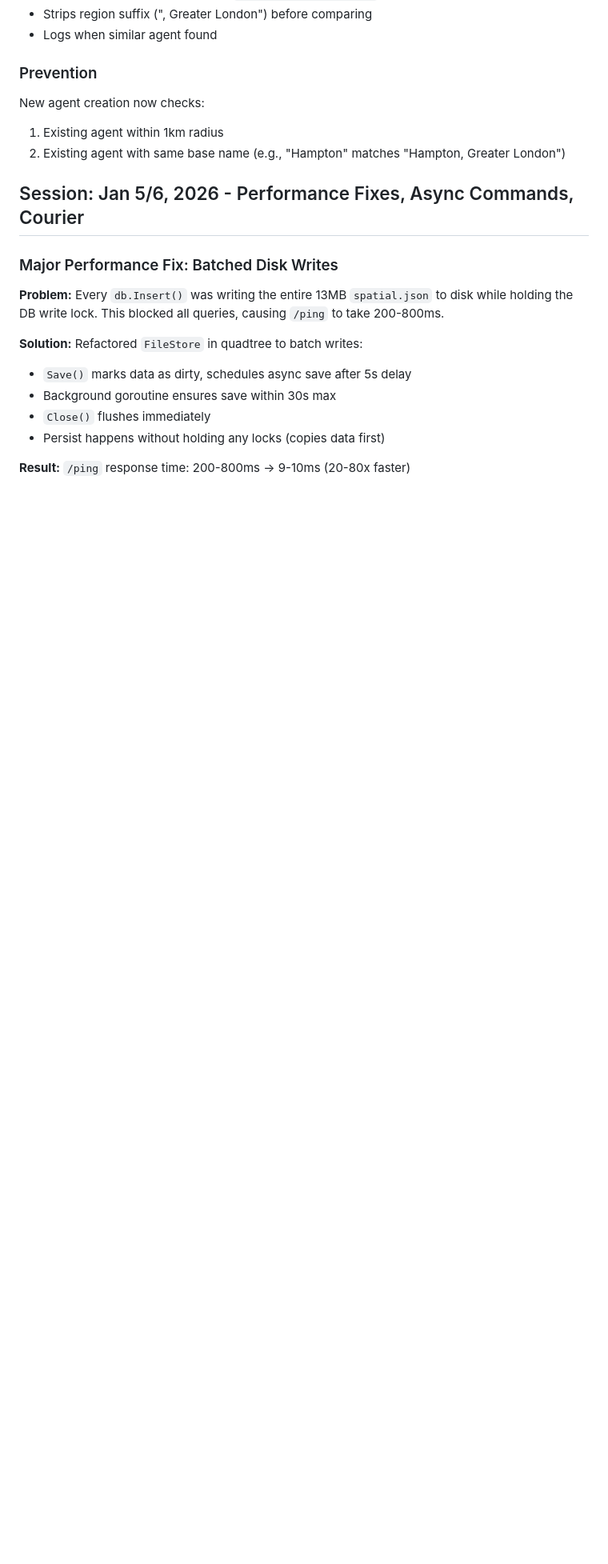
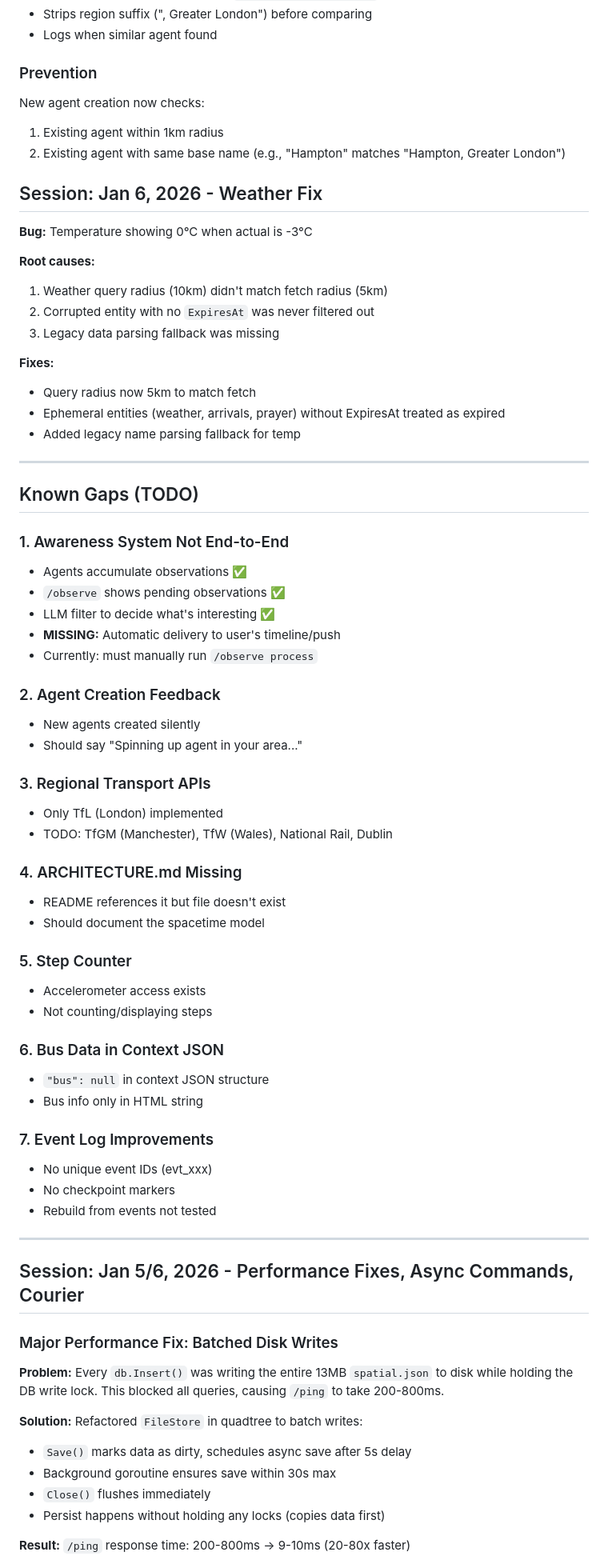
Before and after one commit to asim/malten, a Markdown page: claude.md, the part around the change. Shown at 80% size. Rendered like a GitHub page; blank space fills up the shorter version.

Commit message:
Document known gaps and TODO items

```diff
--- a/claude.md
+++ b/claude.md
@@ -3102,6 +3102,58 @@ New agent creation now checks:
 2. Existing agent with same base name (e.g., "Hampton" matches "Hampton, Greater London")
 
 
+## Session: Jan 6, 2026 - Weather Fix
+
+**Bug:** Temperature showing 0°C when actual is -3°C
+
+**Root causes:**
+1. Weather query radius (10km) didn't match fetch radius (5km)
+2. Corrupted entity with no `ExpiresAt` was never filtered out
+3. Legacy data parsing fallback was missing
+
+**Fixes:**
+- Query radius now 5km to match fetch
+- Ephemeral entities (weather, arrivals, prayer) without ExpiresAt treated as expired
+- Added legacy name parsing fallback for temp
+
+---
+
+## Known Gaps (TODO)
+
+### 1. Awareness System Not End-to-End
+- Agents accumulate observations ✅
+- `/observe` shows pending observations ✅
+- LLM filter to decide what's interesting ✅
+- **MISSING:** Automatic delivery to user's timeline/push
+- Currently: must manually run `/observe process`
+
+### 2. Agent Creation Feedback
+- New agents created silently
+- Should say "Spinning up agent in your area..."
+
+### 3. Regional Transport APIs
+- Only TfL (London) implemented
+- TODO: TfGM (Manchester), TfW (Wales), National Rail, Dublin
+
+### 4. ARCHITECTURE.md Missing
+- README references it but file doesn't exist
+- Should document the spacetime model
+
+### 5. Step Counter
+- Accelerometer access exists
+- Not counting/displaying steps
+
+### 6. Bus Data in Context JSON
+- `"bus": null` in context JSON structure
+- Bus info only in HTML string
+
+### 7. Event Log Improvements
+- No unique event IDs (evt_xxx)
+- No checkpoint markers
+- Rebuild from events not tested
+
+---
+
 ## Session: Jan 5/6, 2026 - Performance Fixes, Async Commands, Courier
 
 ### Major Performance Fix: Batched Disk Writes
```
